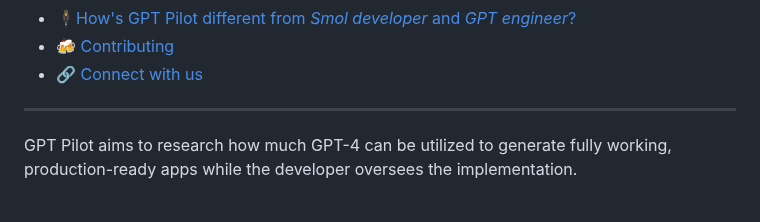
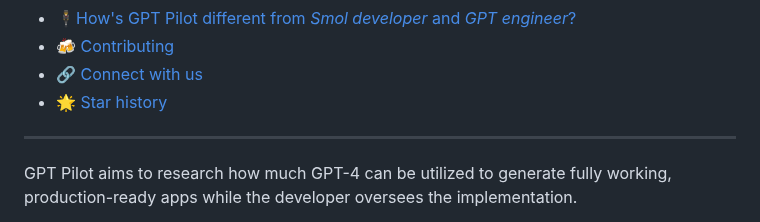
Before and after one commit to shaneholloman/gpt-pilot, a Markdown page: README.md, the part around one of its changes. Drawn GitHub-style.

Commit message:
add star history to readme

```diff
--- a/README.md
+++ b/README.md
@@ -19,6 +19,7 @@ You specify what kind of app you want to build. Then, GPT Pilot asks clarifying
 * [🕴How's GPT Pilot different from _Smol developer_ and _GPT engineer_?](#hows-gpt-pilot-different-from-smol-developer-and-gpt-engineer)
 * [🍻 Contributing](#-contributing)
 * [🔗 Connect with us](#-connect-with-us)
+* [🌟 Star history](#-star-history)
 <!-- TOC -->
 
 ---
```
Also changed, not shown: other parts of README.md (+5 -0 lines).
